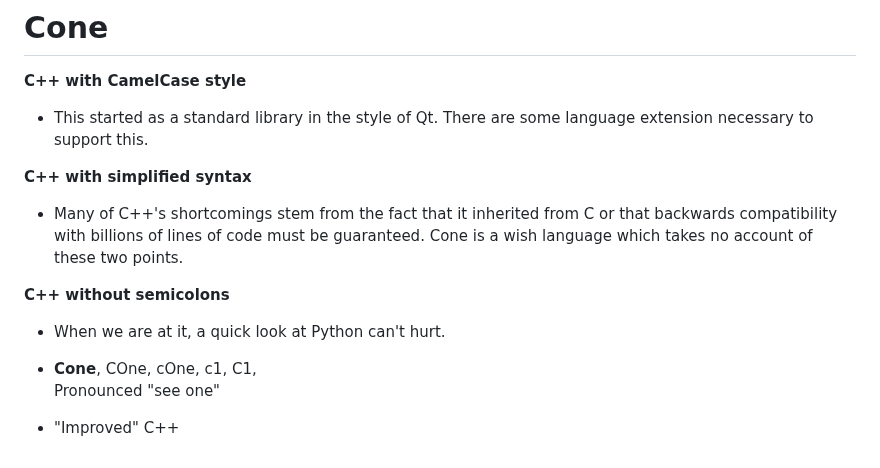
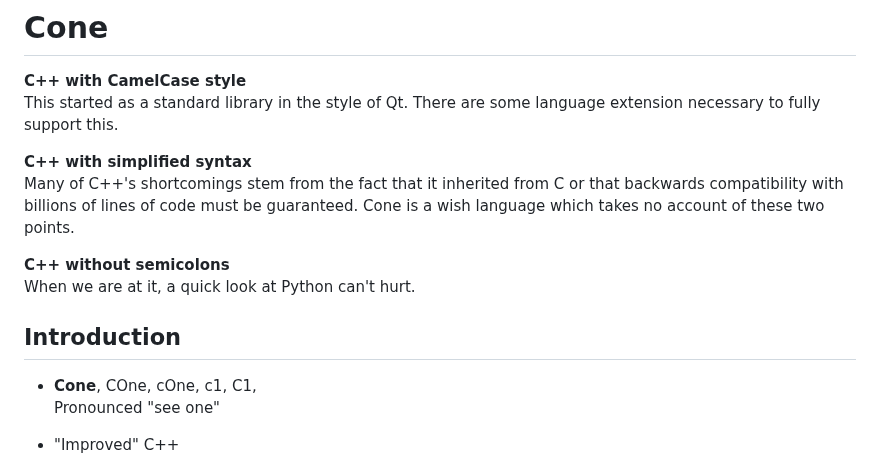
Before and after one commit to laro/Cone, a Markdown page: README.md, the part around the change. Drawn GitHub-style.

```diff
--- a/README.md
+++ b/README.md
@@ -1,16 +1,16 @@
 # Cone
 **C++ with CamelCase style**
-- This started as a standard library in the style of Qt. There are some language extension necessary to support this.
+This started as a standard library in the style of Qt. There are some language extension necessary to fully support this.
 
 **C++ with simplified syntax**
-- Many of C++'s shortcomings stem from the fact that it inherited from C or that backwards compatibility with billions of lines of code must be guaranteed.
+Many of C++'s shortcomings stem from the fact that it inherited from C or that backwards compatibility with billions of lines of code must be guaranteed.
 Cone is a wish language which takes no account of these two points.
 
 **C++ without semicolons**
-- When we are at it, a quick look at Python can't hurt.
+When we are at it, a quick look at Python can't hurt.
 
 
-
+## Introduction
 - **Cone**, COne, cOne, c1, C1,
   Pronounced "see one"
 - "Improved" C++
```
